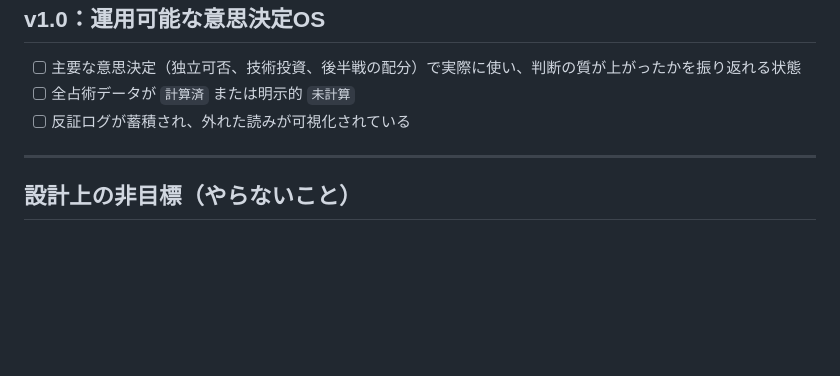
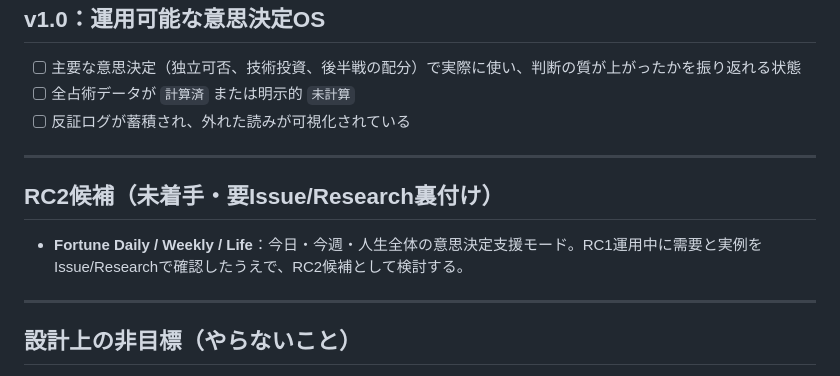
Before and after one commit to naoatsuKGW/housing-requirements, a Markdown page: Fortune-OS/ROADMAP.md, the part around the change. GitHub-like rendering; blank space fills up the shorter version.

Commit message:
docs: add RC2 roadmap candidate
Co-Authored-By: Claude Opus 4.8 <noreply@anthropic.com>
Claude-Session: https://claude.ai/code/session_01TAYNNMRjTjQa8BBVpQG7Gr

```diff
--- a/Fortune-OS/ROADMAP.md
+++ b/Fortune-OS/ROADMAP.md
@@ -79,6 +79,13 @@ v0.2 の本体（`logs/REVIEW_v0.2.md` 対応・整合性の確定）：
 
 ---
 
+## RC2候補（未着手・要Issue/Research裏付け）
+
+- **Fortune Daily / Weekly / Life**：今日・今週・人生全体の意思決定支援モード。RC1運用中に需要と実例を
+  Issue/Researchで確認したうえで、RC2候補として検討する。
+
+---
+
 ## 設計上の非目標（やらないこと）
 
 - 未来の断定的予言
```
